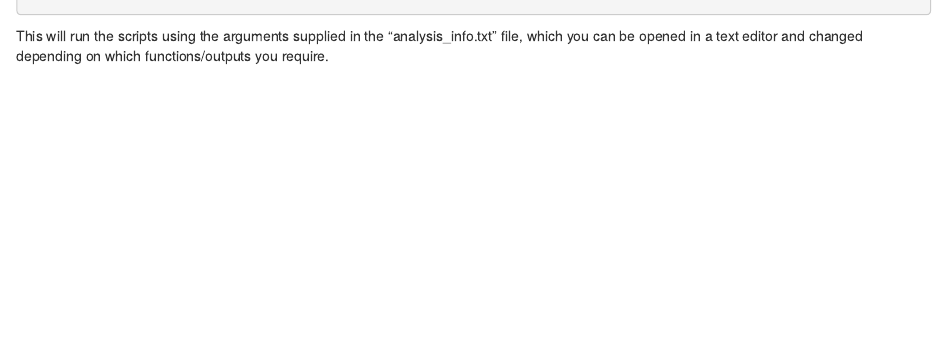
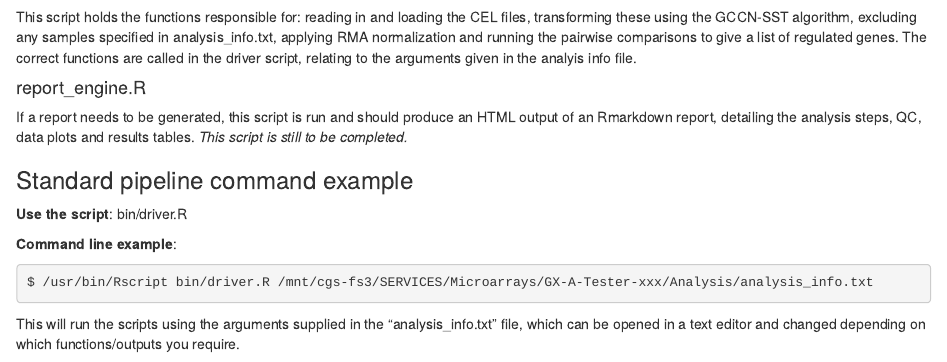
Before and after one commit to CGSbioinfo/Microarray, an R Markdown document (Microarrya_pipeline_README.Rmd): the page in a window 1100 px wide, from 2000 px down before the commit and from 2150 px down after it. Rendered offline with R 4.5, knitr and Pandoc, with nearby package versions.

Commit message:
Update Microarrya_pipeline_README.Rmd

````diff
--- a/Microarrya_pipeline_README.Rmd
+++ b/Microarrya_pipeline_README.Rmd
@@ -149 +138,0 @@ $ /usr/bin/Rscript bin/driver.R /mnt/cgs-fs3/SERVICES/Microarrays/GX-A-Tester-xx
-This will run the scripts using the arguments supplied in the "analysis_info.txt" file, which you can be opened in a text editor and changed depending on which functions/outputs you require.
@@ -162,7 +148,23 @@ This script should print messages on the command line to inform the user which s
 This is where the functions for plotting all the graphs are stored. All the arguments to run the functions should be given in the driver script. All the control and data QC plots, as well as volcano and expression plots (using the group comparison results) are created using this script.
 
 #### data_engine.R
-This script holds the functions responsible for: reading in and loading the CEL files, transforming these using the GCCN-SST algorithm, excluding any samples specified in analysis_info.txt, applying RMA normalization and running the pairwise comparisons to give a list of regulated genes.
+This script holds the functions responsible for: reading in and loading the CEL files, transforming these using the GCCN-SST algorithm, excluding any samples specified in analysis_info.txt, applying RMA normalization and running the pairwise comparisons to give a list of regulated genes. The correct functions are called in the driver script, relating to the arguments given in the analyis info file.
 
 #### report_engine.R
 If a report needs to be generated, this script is run and should produce an HTML output of an Rmarkdown report, detailing the analysis steps, QC, data plots and results tables. *This script is still to be completed.*
+
+
+
+### Standard pipeline command example
+
+**Use the script**: bin/driver.R
+
+**Command line example**:
+
+```{r, engine = 'bash', eval = FALSE}
+$ /usr/bin/Rscript bin/driver.R /mnt/cgs-fs3/SERVICES/Microarrays/GX-A-Tester-xxx/Analysis/analysis_info.txt
+```
+
+This will run the scripts using the arguments supplied in the "analysis_info.txt" file, which can be opened in a text editor and changed depending on which functions/outputs you require.
+
+<br>
````
Also changed, not shown: Microarrya_pipeline_README.Rmd (13 more changed lines).
